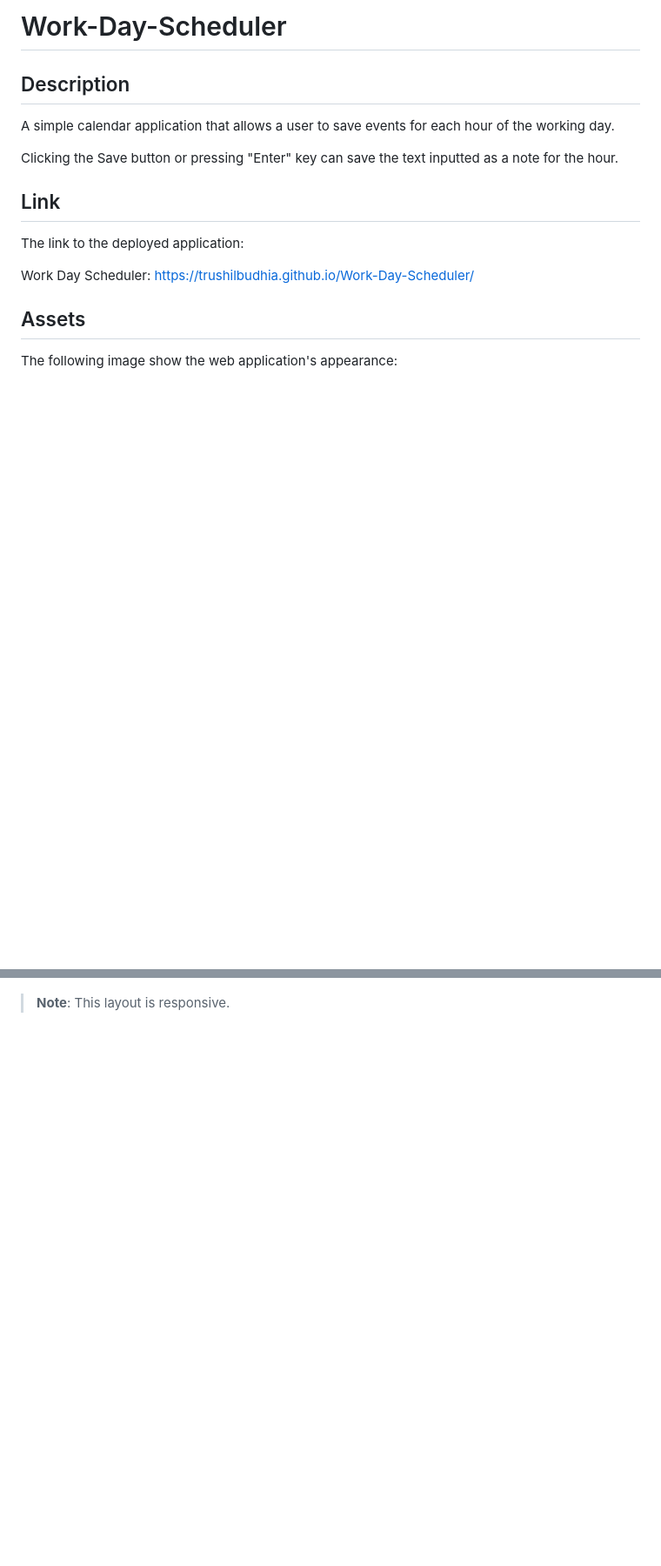
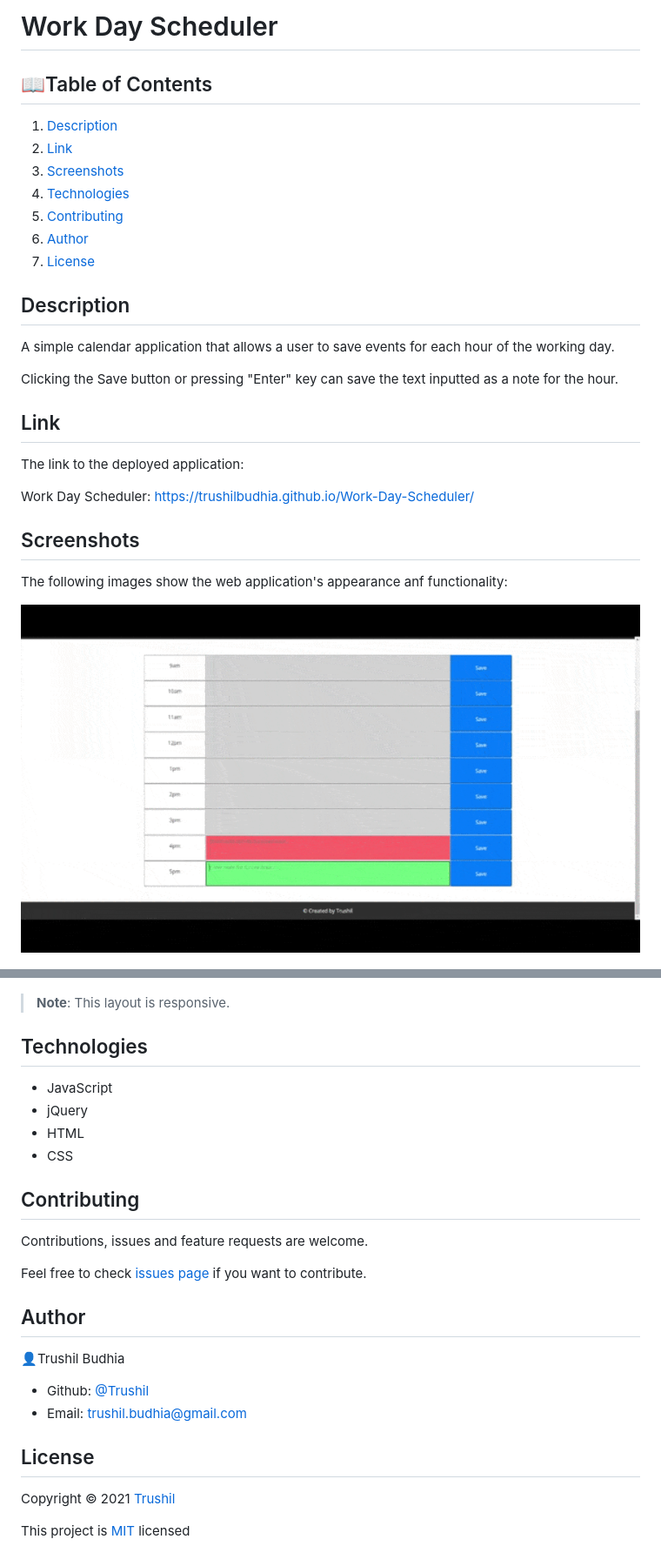
Before and after one commit to TrushilBudhia/Work-Day-Scheduler, a Markdown page: README.md, 2 parts joined by grey strips. Shown: that part at 87% size. Drawn GitHub-style; pictures changed too: assets/images/Work-Day-Scheduler-Preview-2.gif (added); blank space fills up the shorter version.

Commit message:
Updated README.md and added preview image

```diff
--- a/README.md
+++ b/README.md
@@ -1,4 +1,13 @@
-# Work-Day-Scheduler
+# Work Day Scheduler
+
+## 📖Table of Contents
+1. [Description](#description)
+2. [Link](#Link)
+3. [Screenshots](#Screenshots)
+4. [Technologies](#Technologies)
+5. [Contributing](#Contributing)
+6. [Author](#Author)
+7. [License](#License)
 
 ## Description
 
@@ -12,10 +21,33 @@ The link to the deployed application:
 
 Work Day Scheduler: https://trushilbudhia.github.io/Work-Day-Scheduler/
 
-## Assets
+## Screenshots
 
-The following image show the web application's appearance:
+The following images show the web application's appearance anf functionality:
+
+![The work day scheduler animated gif.](./assets/images/Work-Day-Scheduler-Preview-2.gif)
 
 ![The work day scheduler that the user can use to input notes for hours in the day.](./assets/images/Work-Day-Scheduler-Preview.png)
 
 > **Note**: This layout is responsive.
+
+## Technologies
+- JavaScript
+- jQuery
+- HTML
+- CSS
+
+## Contributing
+Contributions, issues and feature requests are welcome.
+
+Feel free to check [issues page](https://github.com/TrushilBudhia/Work-Day-Scheduler/issues) if you want to contribute.
+
+## Author
+👤Trushil Budhia
+- Github: [@Trushil](https://github.com/TrushilBudhia)
+- Email: trushil.budhia@gmail.com
+
+## License
+Copyright © 2021 [Trushil](https://github.com/TrushilBudhia)
+
+This project is [MIT](./LICENSE.md) licensed
```
